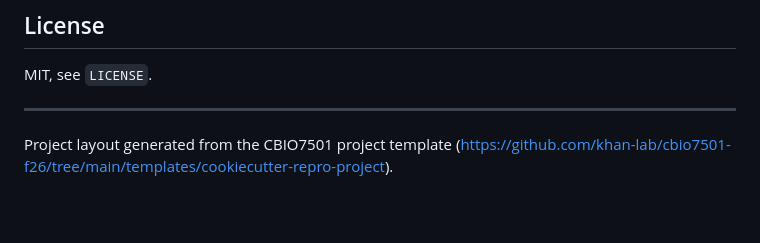
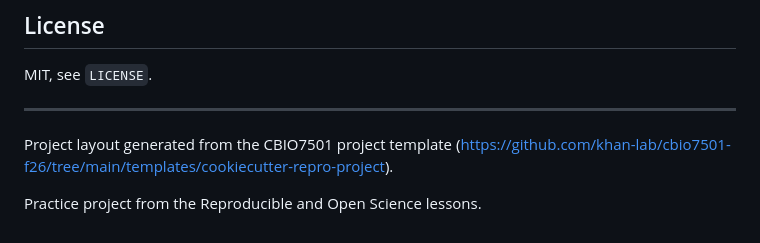
Before and after one commit to eizorerad/ltee-project, a Markdown page: README.md, the part around the change. Rendered like a GitHub page; blank space fills up the shorter version.

Commit message:
Say what the project is for in the README

```diff
--- a/README.md
+++ b/README.md
@@ -68,3 +68,5 @@ MIT, see `LICENSE`.
 ---
 Project layout generated from the CBIO7501 project template
 (<https://github.com/khan-lab/cbio7501-f26/tree/main/templates/cookiecutter-repro-project>).
+
+Practice project from the Reproducible and Open Science lessons.
```
